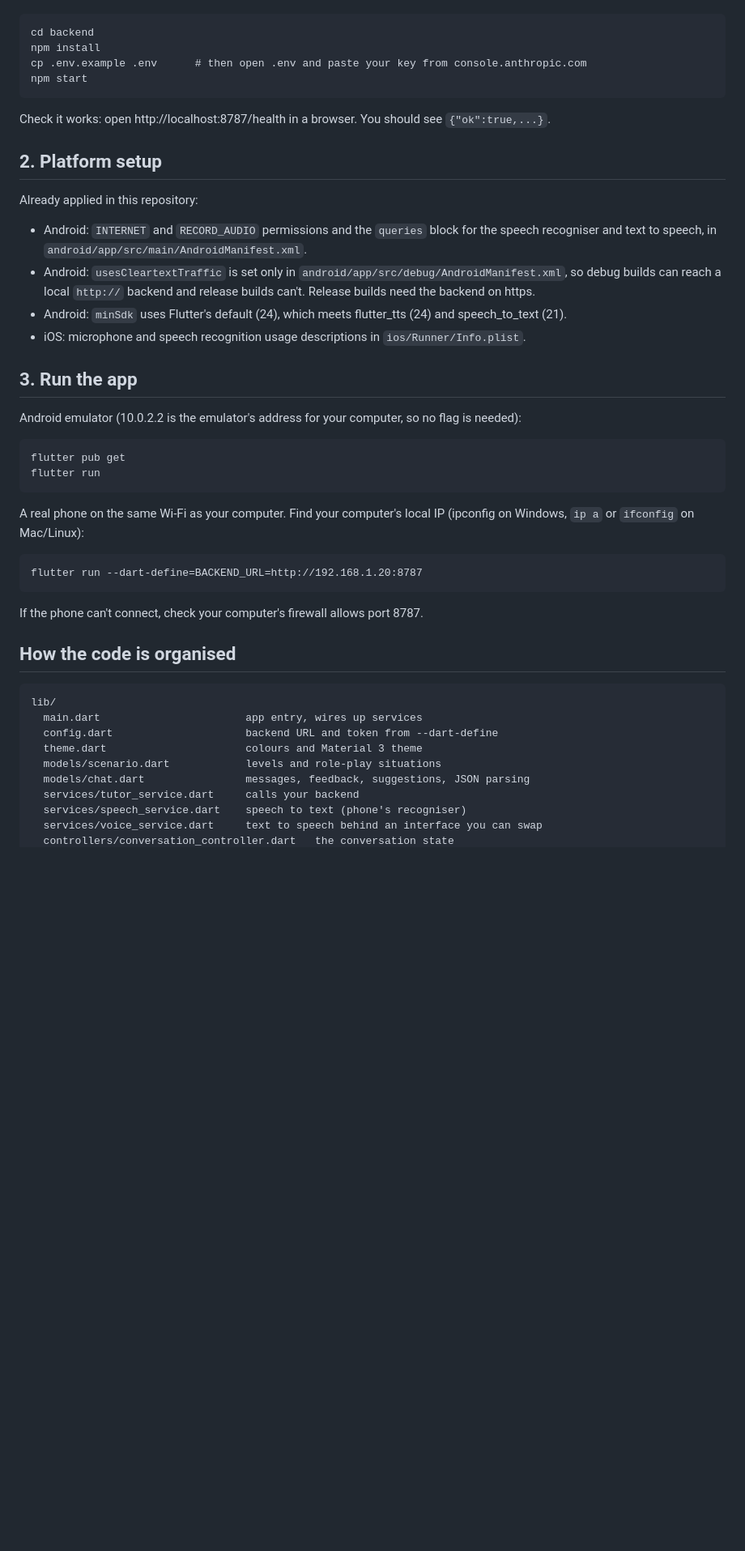
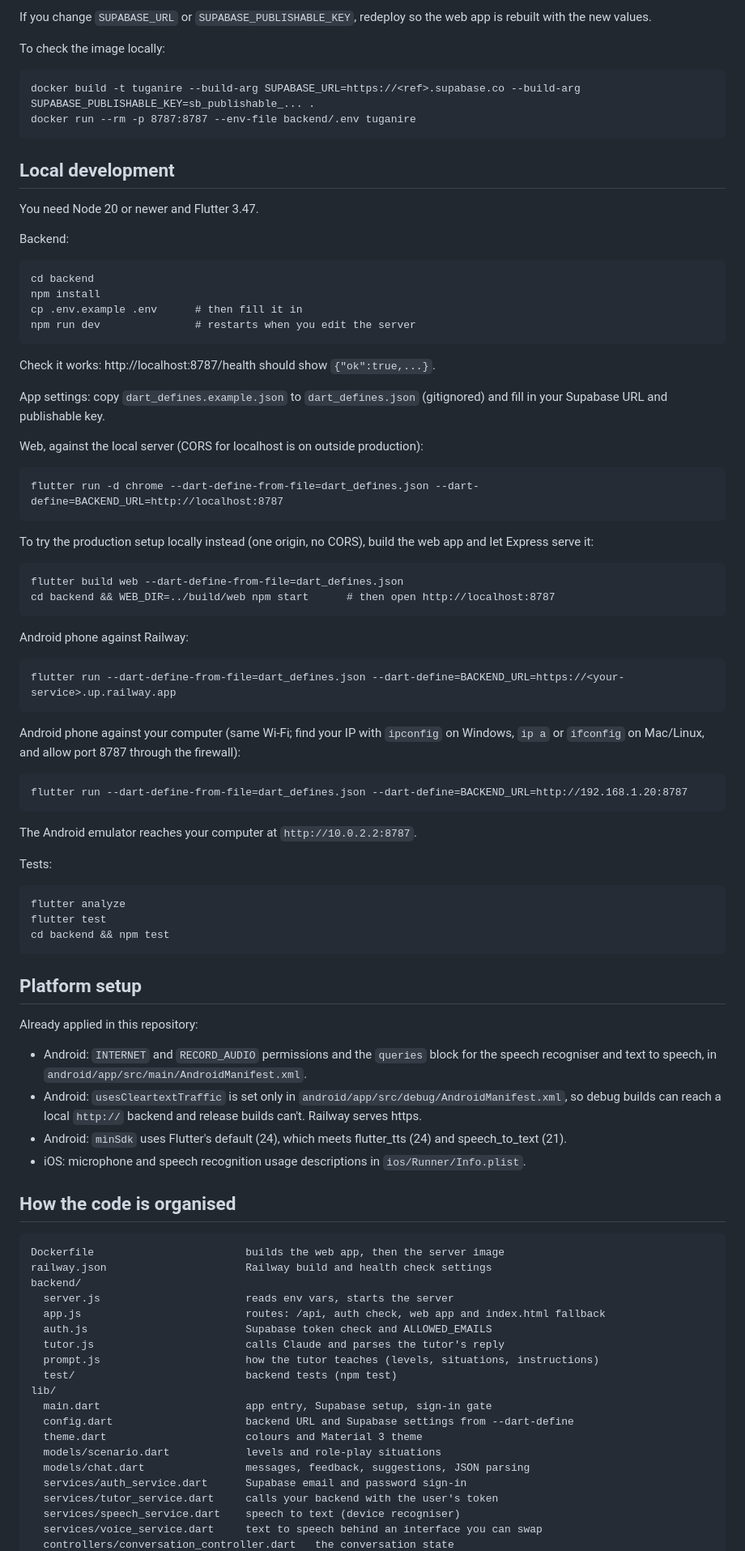
Before and after one commit to sheC0der/tuganire, a Markdown page: README.md, the part around one of its changes. Shown at 81% size. Rendered like a GitHub page; blank space fills up the shorter version.

Commit message:
Document Railway deployment, sign-in setup and environment variables
Co-Authored-By: Claude Opus 5.5 <noreply@anthropic.com>

````diff
--- a/README.md
+++ b/README.md
@@ -13,49 +60,93 @@ You need Node 18 or newer.
+If you change `SUPABASE_URL` or `SUPABASE_PUBLISHABLE_KEY`, redeploy so the web app is rebuilt with the new values.
+
+To check the image locally:
+
+```
+docker build -t tuganire --build-arg SUPABASE_URL=https://<ref>.supabase.co --build-arg SUPABASE_PUBLISHABLE_KEY=sb_publishable_... .
+docker run --rm -p 8787:8787 --env-file backend/.env tuganire
+```
+
+## Local development
+
+You need Node 20 or newer and Flutter 3.47.
+
+Backend:
 
 ```
 cd backend
 npm install
-cp .env.example .env      # then open .env and paste your key from console.anthropic.com
-npm start
+cp .env.example .env      # then fill it in
+npm run dev               # restarts when you edit the server
 ```
 
-Check it works: open http://localhost:8787/health in a browser. You should see `{"ok":true,...}`.
+Check it works: http://localhost:8787/health should show `{"ok":true,...}`.
 
-## 2. Platform setup
+App settings: copy `dart_defines.example.json` to `dart_defines.json` (gitignored) and fill in your Supabase URL and publishable key.
+
+Web, against the local server (CORS for localhost is on outside production):
+
+```
+flutter run -d chrome --dart-define-from-file=dart_defines.json --dart-define=BACKEND_URL=http://localhost:8787
+```
+
+To try the production setup locally instead (one origin, no CORS), build the web app and let Express serve it:
+
+```
+flutter build web --dart-define-from-file=dart_defines.json
+cd backend && WEB_DIR=../build/web npm start      # then open http://localhost:8787
+```
+
+Android phone against Railway:
+
+```
+flutter run --dart-define-from-file=dart_defines.json --dart-define=BACKEND_URL=https://<your-service>.up.railway.app
+```
+
+Android phone against your computer (same Wi-Fi; find your IP with `ipconfig` on Windows, `ip a` or `ifconfig` on Mac/Linux, and allow port 8787 through the firewall):
+
+```
+flutter run --dart-define-from-file=dart_defines.json --dart-define=BACKEND_URL=http://192.168.1.20:8787
+```
+
+The Android emulator reaches your computer at `http://10.0.2.2:8787`.
+
+Tests:
+
+```
+flutter analyze
+flutter test
+cd backend && npm test
+```
+
+## Platform setup
 
 Already applied in this repository:
 
 - Android: `INTERNET` and `RECORD_AUDIO` permissions and the `queries` block for the speech recogniser and text to speech, in `android/app/src/main/AndroidManifest.xml`.
-- Android: `usesCleartextTraffic` is set only in `android/app/src/debug/AndroidManifest.xml`, so debug builds can reach a local `http://` backend and release builds can't. Release builds need the backend on https.
+- Android: `usesCleartextTraffic` is set only in `android/app/src/debug/AndroidManifest.xml`, so debug builds can reach a local `http://` backend and release builds can't. Railway serves https.
 - Android: `minSdk` uses Flutter's default (24), which meets flutter_tts (24) and speech_to_text (21).
 - iOS: microphone and speech recognition usage descriptions in `ios/Runner/Info.plist`.
-
-## 3. Run the app
-
-Android emulator (10.0.2.2 is the emulator's address for your computer, so no flag is needed):
-
-```
-flutter pub get
-flutter run
-```
-
-A real phone on the same Wi-Fi as your computer. Find your computer's local IP (ipconfig on Windows, `ip a` or `ifconfig` on Mac/Linux):
-
-```
-flutter run --dart-define=BACKEND_URL=http://192.168.1.20:8787
-```
-
-If the phone can't connect, check your computer's firewall allows port 8787.
 
 ## How the code is organised
 
 ```
+Dockerfile                        builds the web app, then the server image
+railway.json                      Railway build and health check settings
+backend/
+  server.js                       reads env vars, starts the server
+  app.js                          routes: /api, auth check, web app and index.html fallback
+  auth.js                         Supabase token check and ALLOWED_EMAILS
+  tutor.js                        calls Claude and parses the tutor's reply
+  prompt.js                       how the tutor teaches (levels, situations, instructions)
+  test/                           backend tests (npm test)
 lib/
-  main.dart                       app entry, wires up services
-  config.dart                     backend URL and token from --dart-define
+  main.dart                       app entry, Supabase setup, sign-in gate
+  config.dart                     backend URL and Supabase settings from --dart-define
   theme.dart                      colours and Material 3 theme
   models/scenario.dart            levels and role-play situations
   models/chat.dart                messages, feedback, suggestions, JSON parsing
-  services/tutor_service.dart     calls your backend
-  services/speech_service.dart    speech to text (phone's recogniser)
+  services/auth_service.dart      Supabase email and password sign-in
+  services/tutor_service.dart     calls your backend with the user's token
+  services/speech_service.dart    speech to text (device recogniser)
   services/voice_service.dart     text to speech behind an interface you can swap
   controllers/conversation_controller.dart   the conversation state
````
Also changed, not shown: other parts of README.md (+57 -10 lines).
